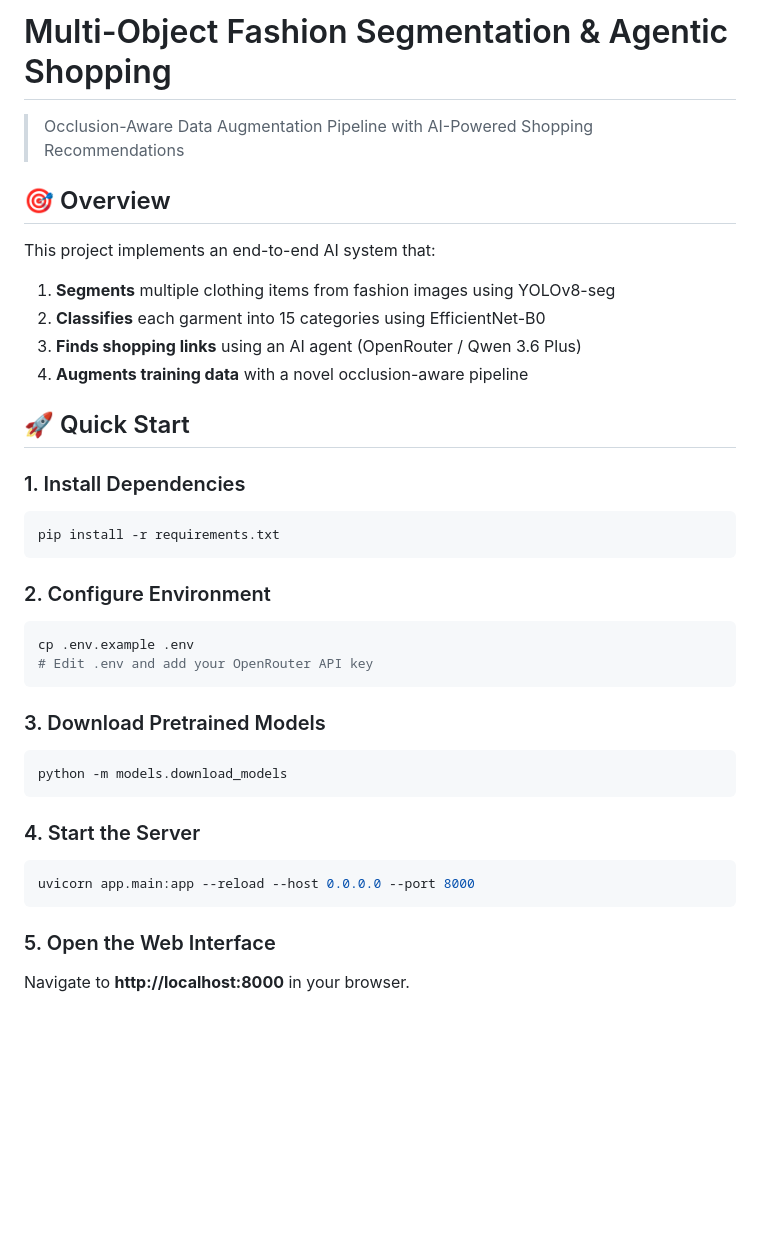
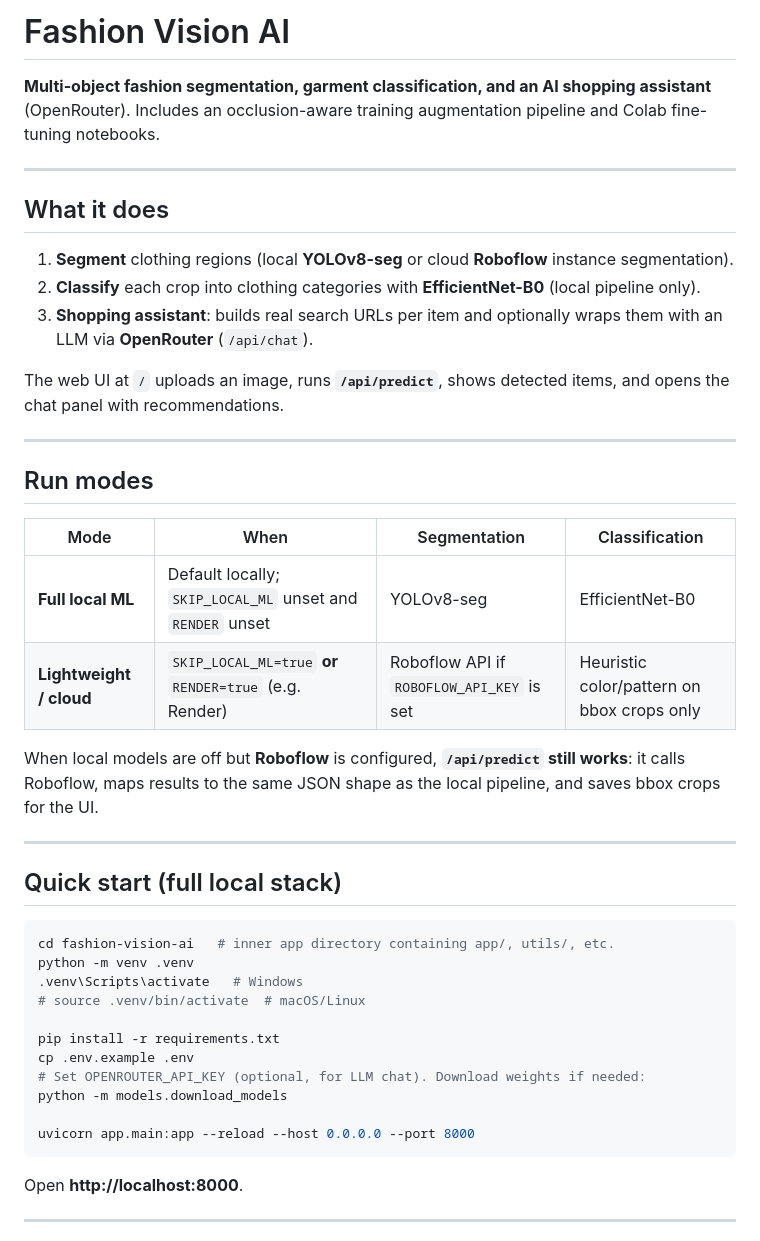
Before and after one commit to KushagraB424/visual-product-search, a Markdown page: fashion-vision-ai/README.md, the part around one of its changes. GitHub-like rendering; blank space fills up the shorter version.

````diff
--- a/fashion-vision-ai/README.md
+++ b/fashion-vision-ai/README.md
@@ -1,44 +1,47 @@
-# Multi-Object Fashion Segmentation & Agentic Shopping
+# Fashion Vision AI
 
-> Occlusion-Aware Data Augmentation Pipeline with AI-Powered Shopping Recommendations
+**Multi-object fashion segmentation, garment classification, and an AI shopping assistant** (OpenRouter). Includes an occlusion-aware training augmentation pipeline and Colab fine-tuning notebooks.
 
-## 🎯 Overview
+---
 
-This project implements an end-to-end AI system that:
+## What it does
 
-1. **Segments** multiple clothing items from fashion images using YOLOv8-seg
-2. **Classifies** each garment into 15 categories using EfficientNet-B0
-3. **Finds shopping links** using an AI agent (OpenRouter / Qwen 3.6 Plus)
-4. **Augments training data** with a novel occlusion-aware pipeline
+1. **Segment** clothing regions (local **YOLOv8-seg** or cloud **Roboflow** instance segmentation).
+2. **Classify** each crop into clothing categories with **EfficientNet-B0** (local pipeline only).
+3. **Shopping assistant**: builds real search URLs per item and optionally wraps them with an LLM via **OpenRouter** (`/api/chat`).
 
-## 🚀 Quick Start
+The web UI at `/` uploads an image, runs **`/api/predict`**, shows detected items, and opens the chat panel with recommendations.
 
-### 1. Install Dependencies
+---
+
+## Run modes
+
+| Mode | When | Segmentation | Classification |
+|------|------|----------------|----------------|
+| **Full local ML** | Default locally; `SKIP_LOCAL_ML` unset and `RENDER` unset | YOLOv8-seg | EfficientNet-B0 |
+| **Lightweight / cloud** | `SKIP_LOCAL_ML=true` **or** `RENDER=true` (e.g. Render) | Roboflow API if `ROBOFLOW_API_KEY` is set | Heuristic color/pattern on bbox crops only |
+
+When local models are off but **Roboflow** is configured, **`/api/predict` still works**: it calls Roboflow, maps results to the same JSON shape as the local pipeline, and saves bbox crops for the UI.
+
+---
+
+## Quick start (full local stack)
 
 ```bash
+cd fashion-vision-ai   # inner app directory containing app/, utils/, etc.
+python -m venv .venv
+.venv\Scripts\activate   # Windows
+# source .venv/bin/activate  # macOS/Linux
+
 pip install -r requirements.txt
-```
+cp .env.example .env
+# Set OPENROUTER_API_KEY (optional, for LLM chat). Download weights if needed:
+python -m models.download_models
 
-### 2. Configure Environment
-
-```bash
-cp .env.example .env
-# Edit .env and add your OpenRouter API key
-```
-
-### 3. Download Pretrained Models
-
-```bash
-python -m models.download_models
-```
-
-### 4. Start the Server
-
-```bash
 uvicorn app.main:app --reload --host 0.0.0.0 --port 8000
 ```
 
-### 5. Open the Web Interface
+Open **http://localhost:8000**.
 
-Navigate to **http://localhost:8000** in your browser.
+---
 
````
Also changed, not shown: other parts of fashion-vision-ai/README.md (+84 -70 lines).
